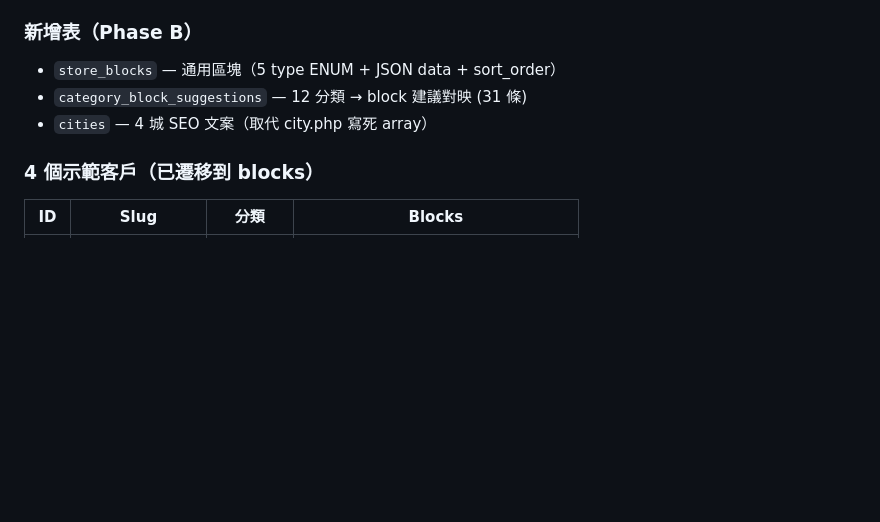
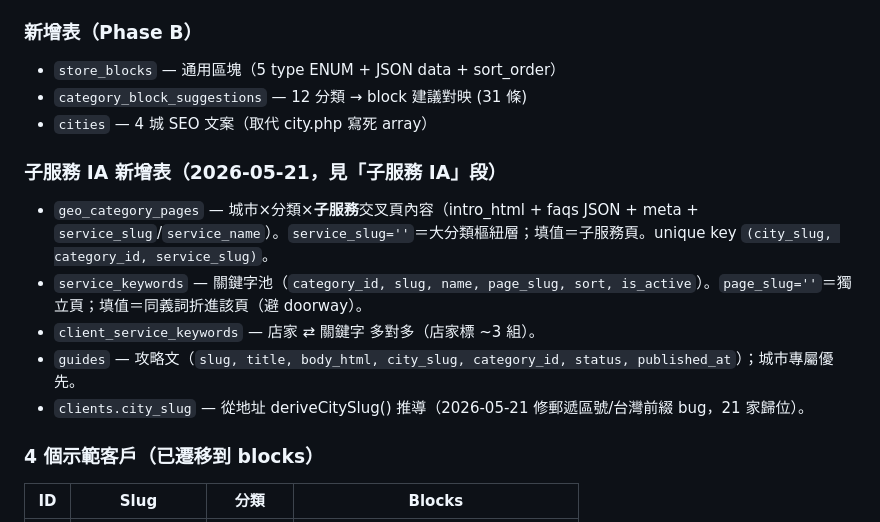
Before and after one commit to reneysung/gomag-miniweb, a Markdown page: CLAUDE.md, the part around one of its changes. Drawn GitHub-style; blank space fills up the shorter version.

```diff
--- a/CLAUDE.md
+++ b/CLAUDE.md
@@ -137,6 +137,13 @@ c7cf5e3 Initial commit + Phase A: gomag design system foundation
 - `category_block_suggestions` — 12 分類 → block 建議對映 (31 條)
 - `cities` — 4 城 SEO 文案（取代 city.php 寫死 array）
 
+### 子服務 IA 新增表（2026-05-21，見「子服務 IA」段）
+- `geo_category_pages` — 城市×分類×**子服務**交叉頁內容（intro_html + faqs JSON + meta + `service_slug`/`service_name`）。`service_slug=''`＝大分類樞紐層；填值＝子服務頁。unique key `(city_slug, category_id, service_slug)`。
+- `service_keywords` — 關鍵字池（`category_id, slug, name, page_slug, sort, is_active`）。`page_slug=''`＝獨立頁；填值＝同義詞折進該頁（避 doorway）。
+- `client_service_keywords` — 店家 ⇄ 關鍵字 多對多（店家標 ~3 組）。
+- `guides` — 攻略文（`slug, title, body_html, city_slug, category_id, status, published_at`）；城市專屬優先。
+- `clients.city_slug` — 從地址 deriveCitySlug() 推導（2026-05-21 修郵遞區號/台灣前綴 bug，21 家歸位）。
+
 ### 4 個示範客戶（已遷移到 blocks）
 | ID | Slug | 分類 | Blocks |
 |---|---|---|---|
```
Also changed, not shown: other parts of CLAUDE.md (+51 -6 lines).
